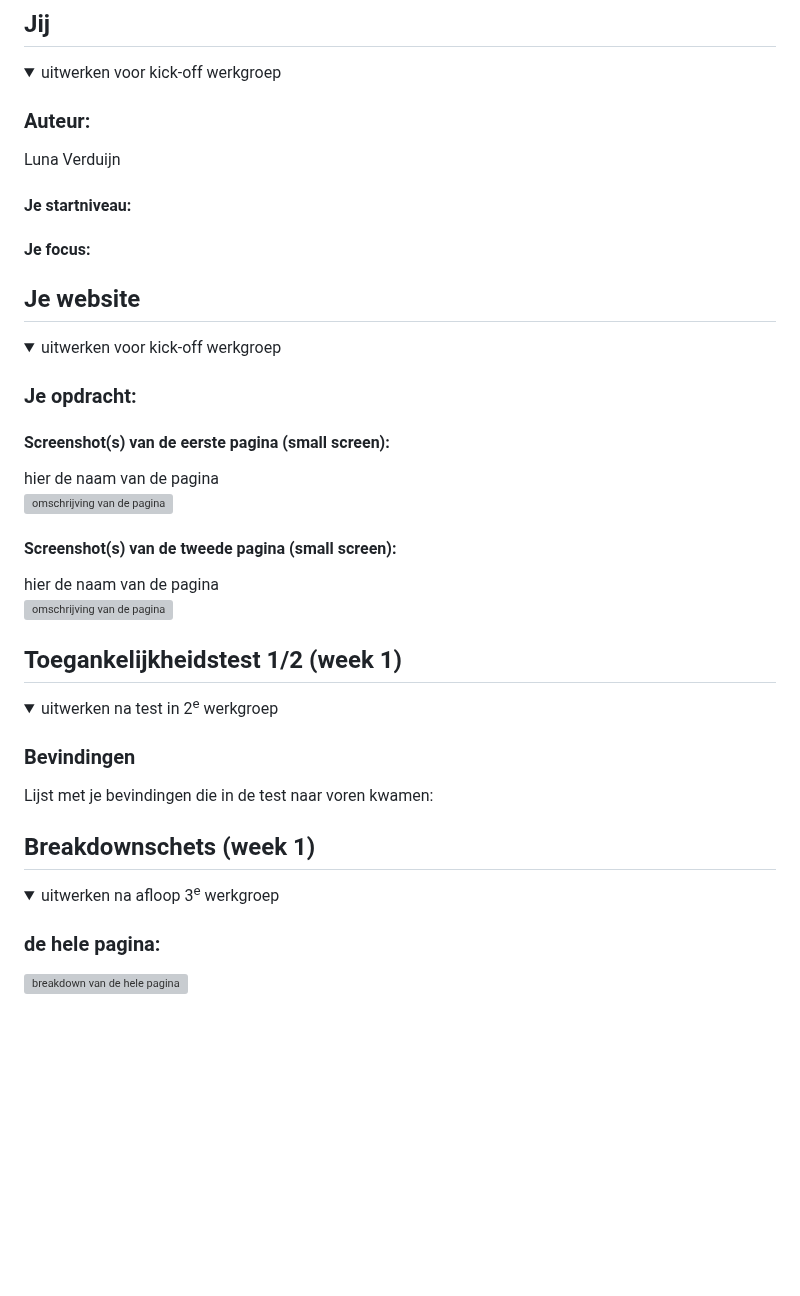
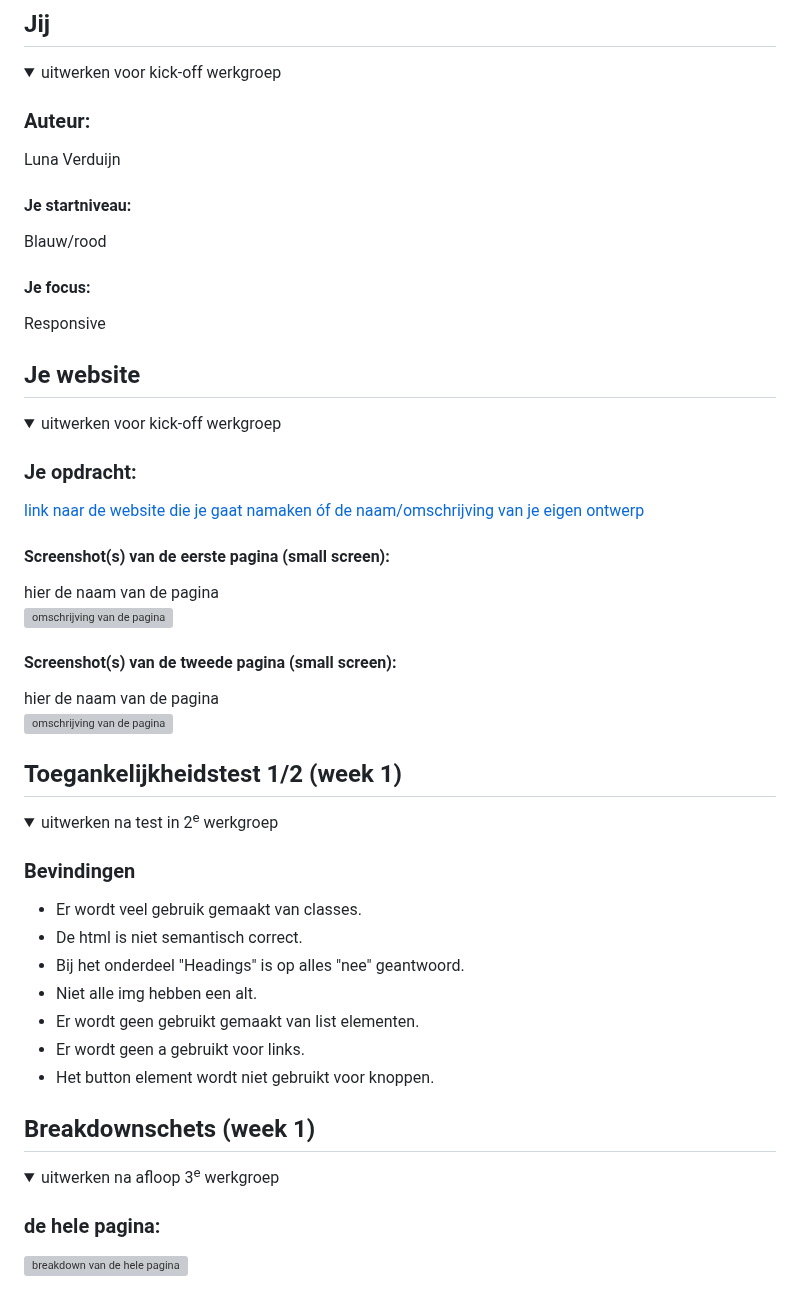
Before and after one commit to lunav15/Her-Augurk1, a Markdown page: README.md, the part around one of its changes. Rendered like a GitHub page; folded sections open; blank space fills up the shorter version; grey boxes are pictures that could not be loaded.

```diff
--- a/README.md
+++ b/README.md
@@ -16,13 +16,13 @@ Nb. Door *open* toe te voegen aan een *details* element kun je deze standaard op
   <summary>uitwerken voor kick-off werkgroep</summary>
 
   ### Auteur:
-Luna Verduijn
+  Luna Verduijn
 
   #### Je startniveau:
-
+  Blauw/rood
 
   #### Je focus:
-
+  Responsive
 
 </details>
 
@@ -36,7 +36,7 @@ Luna Verduijn
   <summary>uitwerken voor kick-off werkgroep</summary>
 
   ### Je opdracht:
-
+  [link naar de website die je gaat namaken óf de naam/omschrijving van je eigen ontwerp](https://www.kesbeke.nl/)
 
   #### Screenshot(s) van de eerste pagina (small screen):
   hier de naam van de pagina
@@ -56,7 +56,14 @@ Luna Verduijn
   <summary>uitwerken na test in 2<sup>e</sup> werkgroep</summary>
 
   ### Bevindingen
-  Lijst met je bevindingen die in de test naar voren kwamen:
+  - Er wordt veel gebruik gemaakt van classes.
+  - De html is niet semantisch correct.
+  - Bij het onderdeel "Headings" is op alles "nee" geantwoord.
+  - Niet alle img hebben een alt.
+  - Er wordt geen gebruikt gemaakt van list elementen.
+  - Er wordt geen a gebruikt voor links.
+  - Het button element wordt niet gebruikt voor knoppen.
+
 
 </details>
 
```
Also changed, not shown: other parts of README.md (+33 -118 lines).
